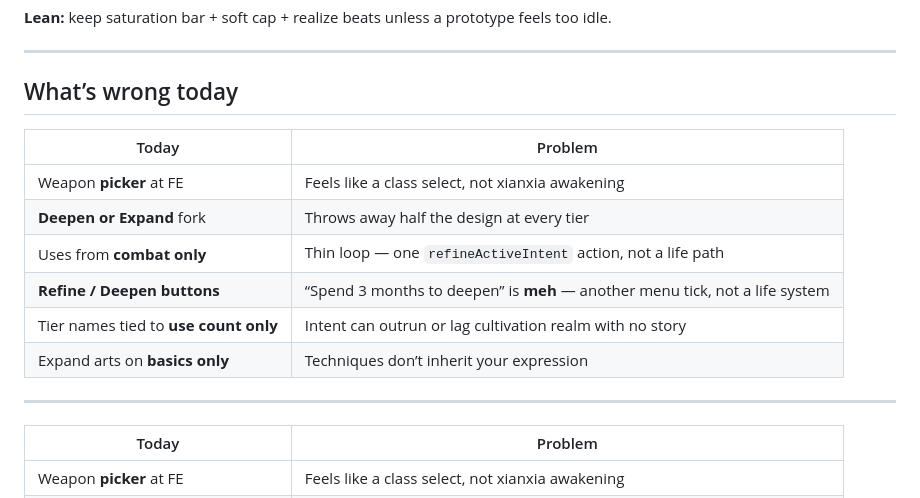
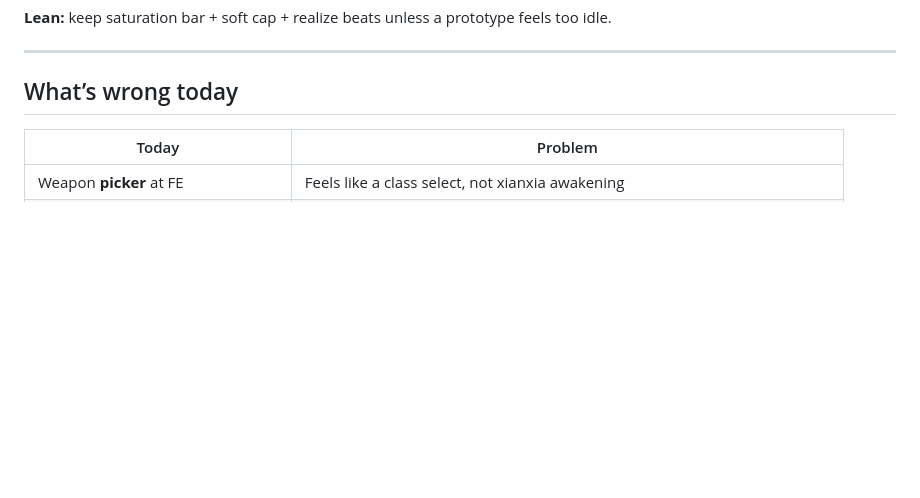
Before and after one commit to WanderingImmortal/tales-immortal-path, a Markdown page: docs/ideas/weapon-intent-cultivation.md, the part around the change. Rendered like a GitHub page; blank space fills up the shorter version.

```diff
--- a/docs/ideas/weapon-intent-cultivation.md
+++ b/docs/ideas/weapon-intent-cultivation.md
@@ -96,17 +96,6 @@ Saturation is one good implementation of “ripening.” Alternatives if playtes
 ---
 
 ## What’s wrong today
-
-| Today | Problem |
-|-------|---------|
-| Weapon **picker** at FE | Feels like a class select, not xianxia awakening |
-| **Deepen or Expand** fork | Throws away half the design at every tier |
-| Uses from **combat only** | Thin loop — one `refineActiveIntent` action, not a life path |
-| **Refine / Deepen buttons** | “Spend 3 months to deepen” is **meh** — another menu tick, not a life system |
-| Tier names tied to **use count only** | Intent can outrun or lag cultivation realm with no story |
-| Expand arts on **basics only** | Techniques don’t inherit your expression |
-
----
 
 | Today | Problem |
 |-------|---------|
```
